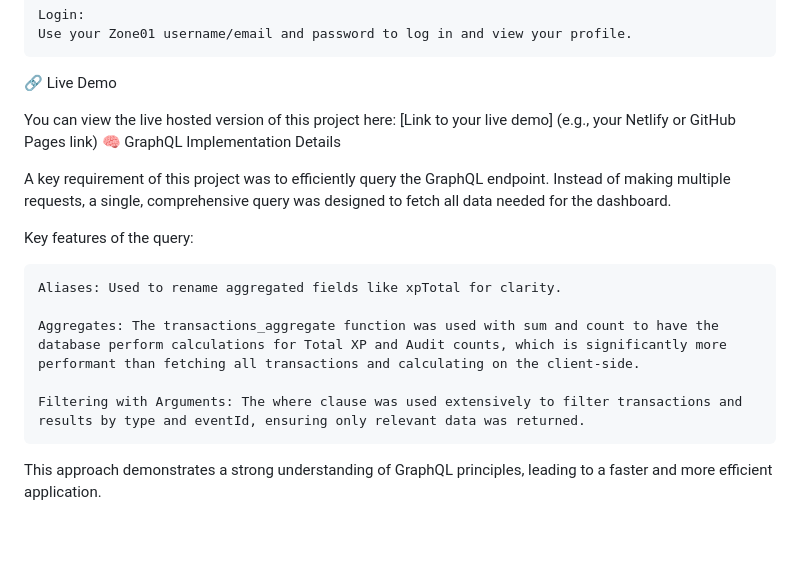
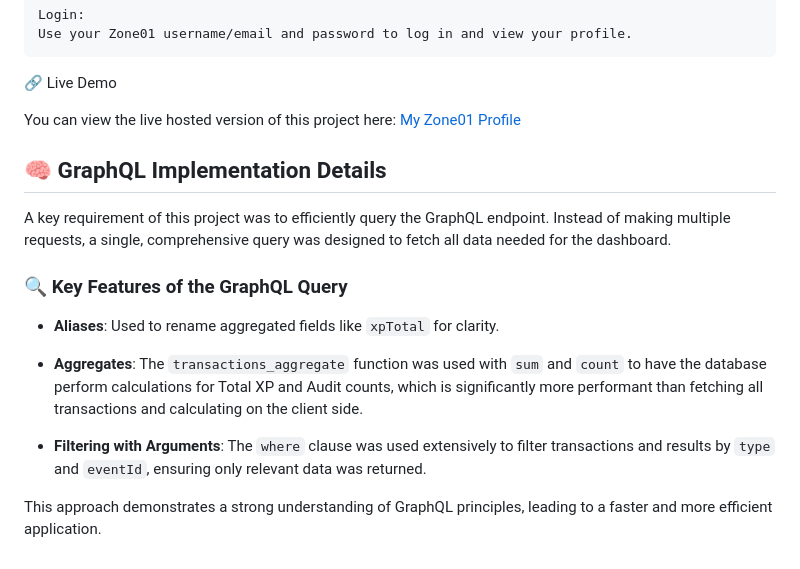
Before and after one commit to cliffdoyle/graphql, a Markdown page: README.md, the part around one of its changes. Drawn GitHub-style; blank space fills up the shorter version.

```diff
--- a/README.md
+++ b/README.md
@@ -94,17 +88,18 @@ npx live-server
 🔗 Live Demo
 
 You can view the live hosted version of this project here:
-[Link to your live demo] (e.g., your Netlify or GitHub Pages link)
-🧠 GraphQL Implementation Details
+[My Zone01 Profile](https://graphql-tawny-eta.vercel.app/index.html)
+## 🧠 GraphQL Implementation Details
 
 A key requirement of this project was to efficiently query the GraphQL endpoint. Instead of making multiple requests, a single, comprehensive query was designed to fetch all data needed for the dashboard.
 
-Key features of the query:
+### 🔍 Key Features of the GraphQL Query
 
-    Aliases: Used to rename aggregated fields like xpTotal for clarity.
+- **Aliases**: Used to rename aggregated fields like `xpTotal` for clarity.
 
-    Aggregates: The transactions_aggregate function was used with sum and count to have the database perform calculations for Total XP and Audit counts, which is significantly more performant than fetching all transactions and calculating on the client-side.
+- **Aggregates**: The `transactions_aggregate` function was used with `sum` and `count` to have the database perform calculations for Total XP and Audit counts, which is significantly more performant than fetching all transactions and calculating on the client side.
 
-    Filtering with Arguments: The where clause was used extensively to filter transactions and results by type and eventId, ensuring only relevant data was returned.
+- **Filtering with Arguments**: The `where` clause was used extensively to filter transactions and results by `type` and `eventId`, ensuring only relevant data was returned.
+
 
 This approach demonstrates a strong understanding of GraphQL principles, leading to a faster and more efficient application.
```
Also changed, not shown: other parts of README.md (+28 -34 lines).
